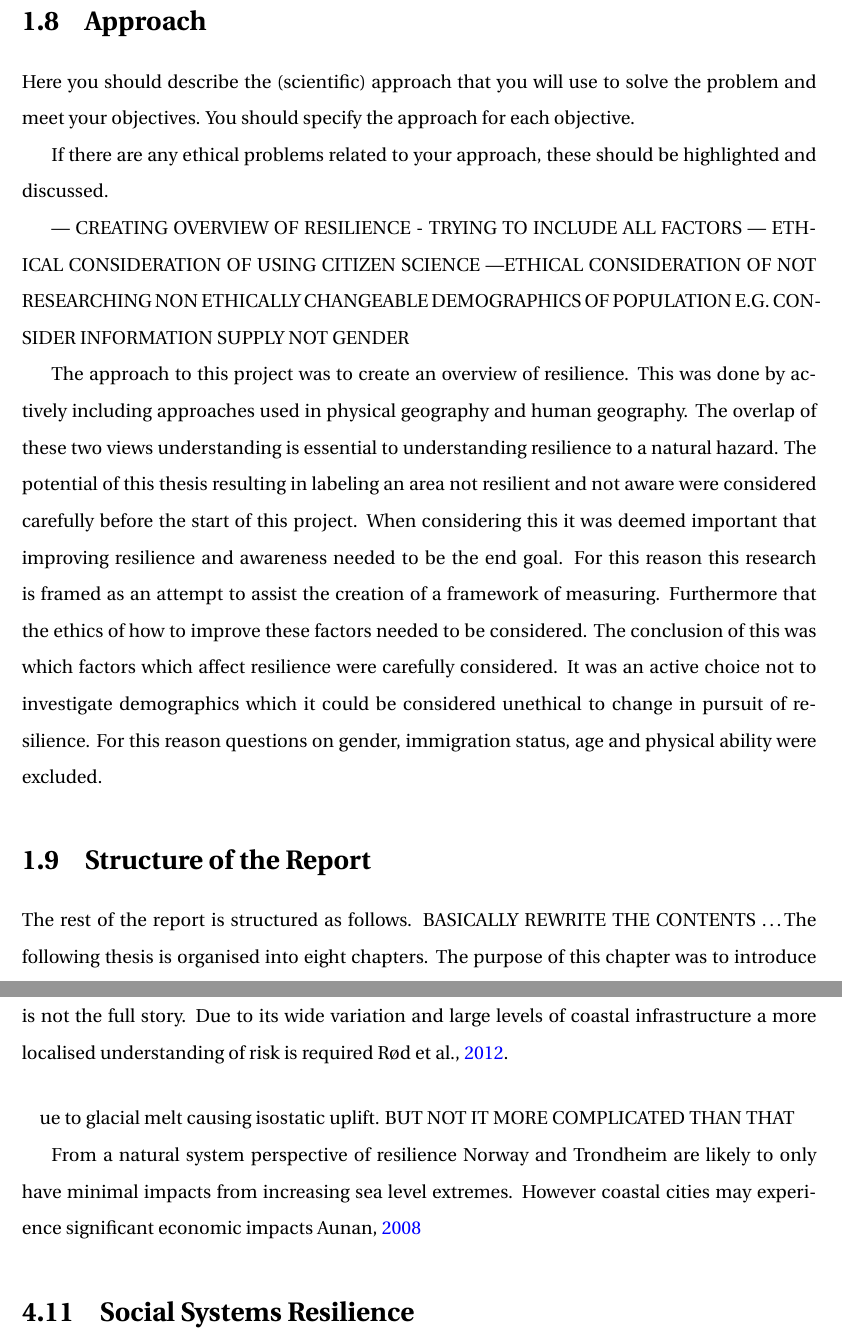
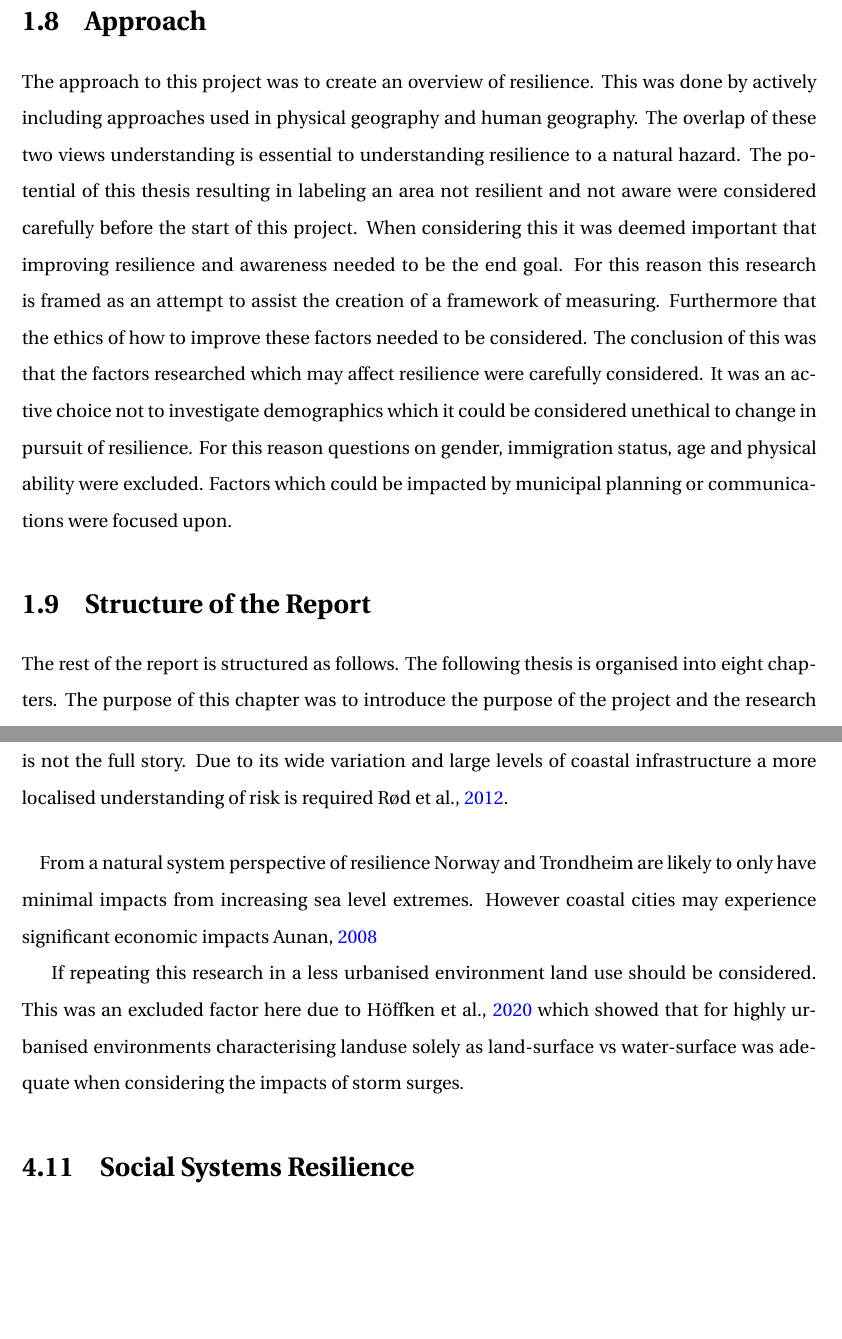
Before and after one commit to aamccormack/thesis_write, a LaTeX thesis (thesis.tex, which reads intro.tex, results.tex): two parts of pages 13 and 38 of 84 before the commit and two parts of pages 13 and 38 of 87 after it, joined at a grey line, cut so that both start at the same text, the shorter picture padded with empty space. Compiled offline with pdfLaTeX.

```diff
--- a/intro.tex
+++ b/intro.tex
@@ -83,22 +83,13 @@
 
 %%=========================================
 \section{Approach}
-Here you should describe the (scientific) approach that you will use to solve the problem and meet your objectives. You should specify the approach for each objective.
 
-If there are any ethical problems related to your approach, these should be highlighted and discussed.
-
---- CREATING OVERVIEW OF RESILIENCE - TRYING TO INCLUDE ALL FACTORS
---- ETHICAL CONSIDERATION OF USING CITIZEN SCIENCE
----ETHICAL CONSIDERATION OF NOT RESEARCHING NON ETHICALLY CHANGEABLE DEMOGRAPHICS OF POPULATION E.G. CONSIDER INFORMATION SUPPLY NOT GENDER
-
-The approach to this project was to create an overview of resilience. This was done by actively including approaches used in physical geography and human geography. The overlap of these two views understanding is essential to understanding resilience to a natural hazard. The potential of this thesis resulting in labeling an area not resilient and not aware were considered carefully before the start of this project. When considering this it was deemed important that improving resilience and awareness needed to be the end goal. For this reason this research is framed as an attempt to assist the creation of a framework of measuring. Furthermore that the ethics of how to improve these factors needed to be considered. The conclusion of this was which factors which affect resilience were carefully considered. It was an active choice not to investigate demographics which it could be considered unethical to change in pursuit of resilience. For this reason questions on gender, immigration status, age and physical ability were excluded.
+The approach to this project was to create an overview of resilience. This was done by actively including approaches used in physical geography and human geography. The overlap of these two views understanding is essential to understanding resilience to a natural hazard. The potential of this thesis resulting in labeling an area not resilient and not aware were considered carefully before the start of this project. When considering this it was deemed important that improving resilience and awareness needed to be the end goal. For this reason this research is framed as an attempt to assist the creation of a framework of measuring. Furthermore that the ethics of how to improve these factors needed to be considered. The conclusion of this was that the factors researched which may affect resilience were carefully considered. It was an active choice not to investigate demographics which it could be considered unethical to change in pursuit of resilience. For this reason questions on gender, immigration status, age and physical ability were excluded. Factors which could be impacted by municipal planning or communications were focused upon.
 
 
 %%=========================================
 \section{Structure of the Report}
-The rest of the report is structured as follows. BASICALLY REWRITE THE CONTENTS
-\ldots
-%Readers guide
+The rest of the report is structured as follows.
 The following thesis is organised into eight chapters. The purpose of this chapter was to introduce the purpose of the project and the research questions.
 
 In chapter two the background of the project is outlined including the researh area and the specific sites.
--- a/results.tex
+++ b/results.tex
@@ -92,9 +94,11 @@
 
 
 
-ue to glacial melt causing isostatic uplift. BUT NOT IT MORE COMPLICATED THAN THAT
+
 
 From a natural system perspective of resilience Norway and Trondheim are likely to only have minimal impacts from increasing sea level extremes. However coastal cities may experience significant economic impacts \cite{aunan_strong_2008}
+
+If repeating this research in a less urbanised environment land use should be considered. This was an excluded factor here due to \cite{hoffken_effects_2020} which showed that for highly urbanised environments characterising landuse solely as land-surface vs water-surface was adequate when considering the impacts of storm surges.
 
 \section{Social Systems Resilience}
 
```
Also changed, not shown: background info.tex (+3 -1 lines), discuss_framework.tex (+3 -1 lines), thesis.tex (+2 -0 lines), results.tex (4 more changed lines).
